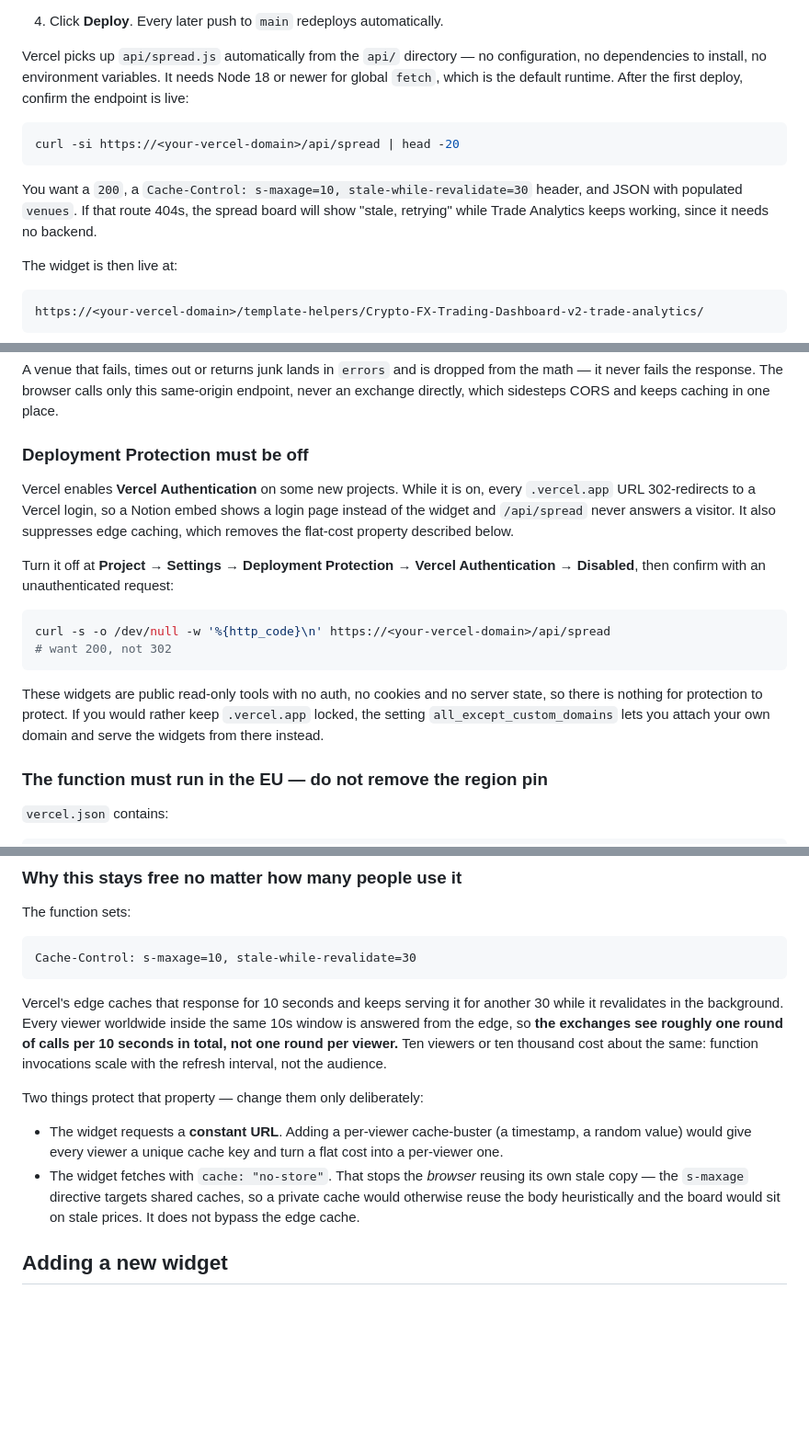
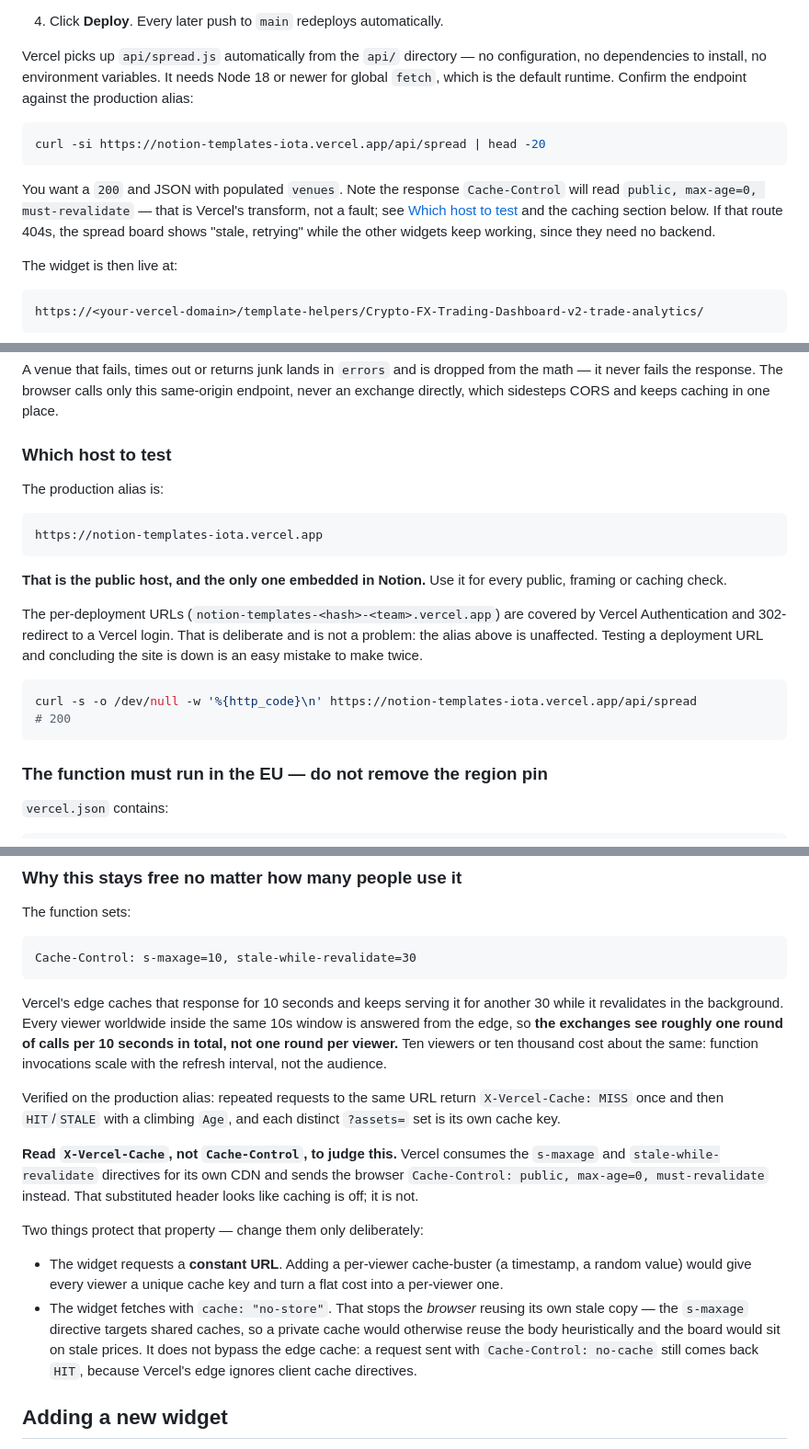
Before and after one commit to ozanatmar/notion-templates, a Markdown page: README.md, 3 parts joined by grey strips. Shown at 92% size. Drawn GitHub-style; blank space fills up the shorter version.

Commit message:
Record the production alias and the verified cache behaviour
The public host is notion-templates-iota.vercel.app. The per-deployment
URLs are covered by Vercel Authentication and redirect to a login, which
is deliberate and not a fault; testing one of those and concluding the
site was unreachable is a mistake I made twice.

Also corrects the caching note. Vercel consumes s-maxage and
stale-while-revalidate for its CDN and substitutes
public, max-age=0, must-revalidate on the way to the browser, so the
response Cache-Control looks like caching is off when it is not.
X-Vercel-Cache is the header to read.

Verified on the alias: MISS then HIT/STALE with a climbing Age, each
?assets= set its own cache key, and a request carrying
Cache-Control: no-cache still returns HIT, so the widget's no-store
fetch does not bust the edge cache. The flat-cost property, previously
reported as unverified, holds.

Co-Authored-By: Claude Opus 5 (1M context) <noreply@anthropic.com>

````diff
--- a/README.md
+++ b/README.md
@@ -90,15 +90,16 @@ Only Trade Analytics works over a plain `python -m http.server`; the spread boar
 
 Vercel picks up `api/spread.js` automatically from the `api/` directory — no configuration, no dependencies
 to install, no environment variables. It needs Node 18 or newer for global `fetch`, which is the default
-runtime. After the first deploy, confirm the endpoint is live:
+runtime. Confirm the endpoint against the production alias:
 
 ```bash
-curl -si https://<your-vercel-domain>/api/spread | head -20
+curl -si https://notion-templates-iota.vercel.app/api/spread | head -20
 ```
 
-You want a `200`, a `Cache-Control: s-maxage=10, stale-while-revalidate=30` header, and JSON with populated
-`venues`. If that route 404s, the spread board will show "stale, retrying" while Trade Analytics keeps
-working, since it needs no backend.
+You want a `200` and JSON with populated `venues`. Note the response `Cache-Control` will read
+`public, max-age=0, must-revalidate` — that is Vercel's transform, not a fault; see
+[Which host to test](#which-host-to-test) and the caching section below. If that route 404s, the spread
+board shows "stale, retrying" while the other widgets keep working, since they need no backend.
 
 The widget is then live at:
 
@@ -197,24 +198,25 @@ A venue that fails, times out or returns junk lands in `errors` and is dropped f
 fails the response. The browser calls only this same-origin endpoint, never an exchange directly, which
 sidesteps CORS and keeps caching in one place.
 
-### Deployment Protection must be off
+### Which host to test
 
-Vercel enables **Vercel Authentication** on some new projects. While it is on, every `.vercel.app` URL
-302-redirects to a Vercel login, so a Notion embed shows a login page instead of the widget and
-`/api/spread` never answers a visitor. It also suppresses edge caching, which removes the flat-cost
-property described below.
+The production alias is:
 
-Turn it off at **Project → Settings → Deployment Protection → Vercel Authentication → Disabled**, then
-confirm with an unauthenticated request:
+```
+https://notion-templates-iota.vercel.app
+```
+
+**That is the public host, and the only one embedded in Notion.** Use it for every public, framing or
+caching check.
+
+The per-deployment URLs (`notion-templates-<hash>-<team>.vercel.app`) are covered by Vercel Authentication
+and 302-redirect to a Vercel login. That is deliberate and is not a problem: the alias above is unaffected.
+Testing a deployment URL and concluding the site is down is an easy mistake to make twice.
 
 ```bash
-curl -s -o /dev/null -w '%{http_code}\n' https://<your-vercel-domain>/api/spread
-# want 200, not 302
+curl -s -o /dev/null -w '%{http_code}\n' https://notion-templates-iota.vercel.app/api/spread
+# 200
 ```
-
-These widgets are public read-only tools with no auth, no cookies and no server state, so there is nothing
-for protection to protect. If you would rather keep `.vercel.app` locked, the setting
-`all_except_custom_domains` lets you attach your own domain and serve the widgets from there instead.
 
 ### The function must run in the EU — do not remove the region pin
 
@@ -252,13 +254,23 @@ in the background. Every viewer worldwide inside the same 10s window is answered
 exchanges see roughly one round of calls per 10 seconds in total, not one round per viewer.** Ten viewers or
 ten thousand cost about the same: function invocations scale with the refresh interval, not the audience.
 
+Verified on the production alias: repeated requests to the same URL return `X-Vercel-Cache: MISS` once and
+then `HIT`/`STALE` with a climbing `Age`, and each distinct `?assets=` set is its own cache key.
+
+**Read `X-Vercel-Cache`, not `Cache-Control`, to judge this.** Vercel consumes the `s-maxage` and
+`stale-while-revalidate` directives for its own CDN and sends the browser
+`Cache-Control: public, max-age=0, must-revalidate` instead. That substituted header looks like caching is
+off; it is not.
+
 Two things protect that property — change them only deliberately:
 
 - The widget requests a **constant URL**. Adding a per-viewer cache-buster (a timestamp, a random value)
   would give every viewer a unique cache key and turn a flat cost into a per-viewer one.
 - The widget fetches with `cache: "no-store"`. That stops the *browser* reusing its own stale copy — the
   `s-maxage` directive targets shared caches, so a private cache would otherwise reuse the body
-  heuristically and the board would sit on stale prices. It does not bypass the edge cache.
+  heuristically and the board would sit on stale prices. It does not bypass the edge cache: a request sent
+  with `Cache-Control: no-cache` still comes back `HIT`, because Vercel's edge ignores client cache
+  directives.
 
 ## Adding a new widget
 
````
